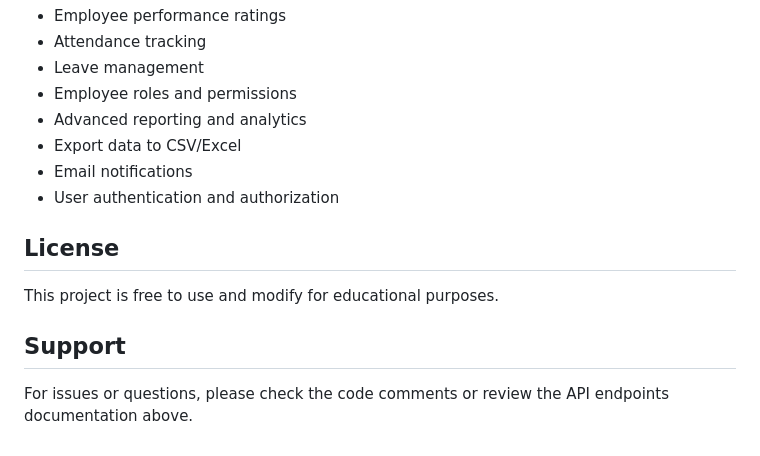
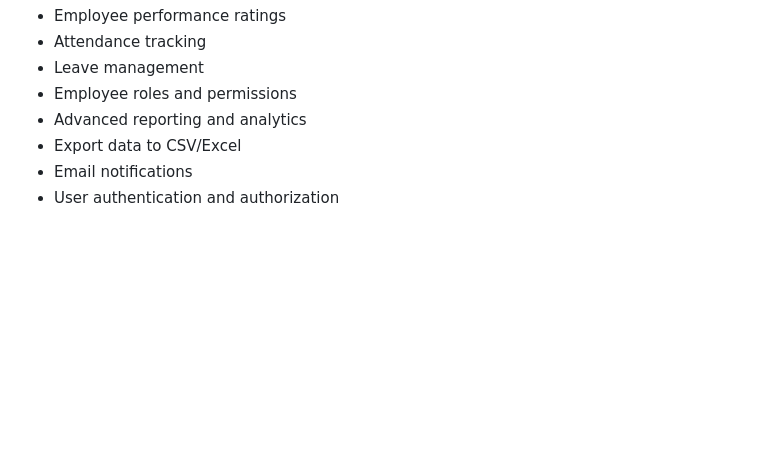
Before and after one commit to priyanshupanwar066/Employee-Management-System, a Markdown page: README.md, the part around the change. Rendered like a GitHub page; blank space fills up the shorter version.

```diff
--- a/README.md
+++ b/README.md
@@ -272,11 +272,3 @@ If you encounter database errors:
 - Export data to CSV/Excel
 - Email notifications
 - User authentication and authorization
-
-## License
-
-This project is free to use and modify for educational purposes.
-
-## Support
-
-For issues or questions, please check the code comments or review the API endpoints documentation above.
```
